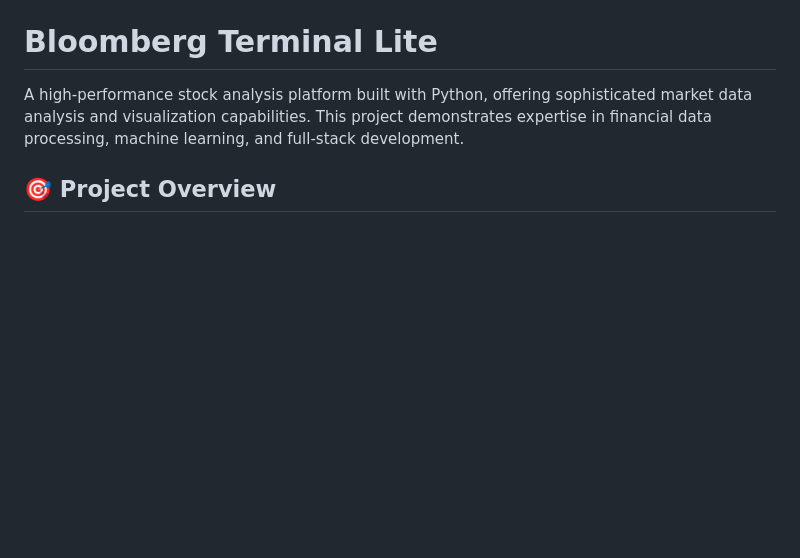
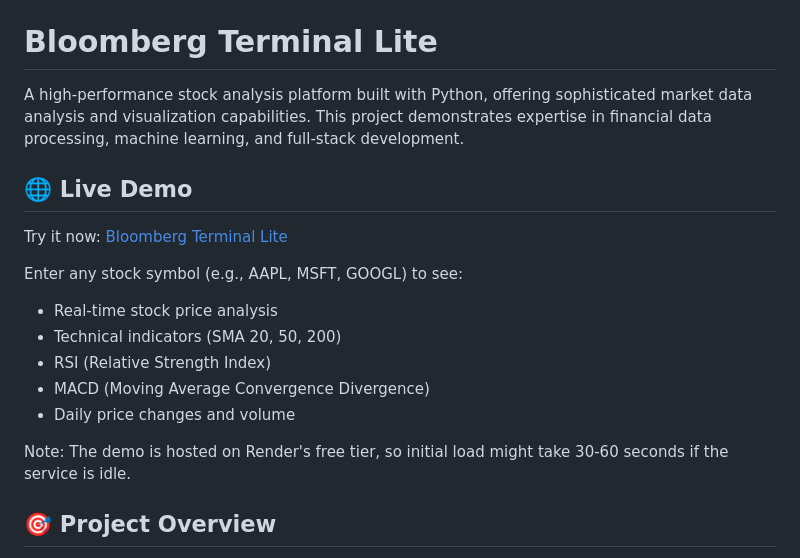
Before and after one commit to anihal/Bloomberg-Terminal-Lite, a Markdown page: README.md, the part around the change. Drawn GitHub-style; blank space fills up the shorter version.

Commit message:
Add live demo link to README

```diff
--- a/README.md
+++ b/README.md
@@ -1,6 +1,19 @@
 # Bloomberg Terminal Lite
 
 A high-performance stock analysis platform built with Python, offering sophisticated market data analysis and visualization capabilities. This project demonstrates expertise in financial data processing, machine learning, and full-stack development.
+
+## 🌐 Live Demo
+
+Try it now: [Bloomberg Terminal Lite](https://bloomberg-terminal-lite.onrender.com/)
+
+Enter any stock symbol (e.g., AAPL, MSFT, GOOGL) to see:
+- Real-time stock price analysis
+- Technical indicators (SMA 20, 50, 200)
+- RSI (Relative Strength Index)
+- MACD (Moving Average Convergence Divergence)
+- Daily price changes and volume
+
+Note: The demo is hosted on Render's free tier, so initial load might take 30-60 seconds if the service is idle.
 
 ## 🎯 Project Overview
 
```
